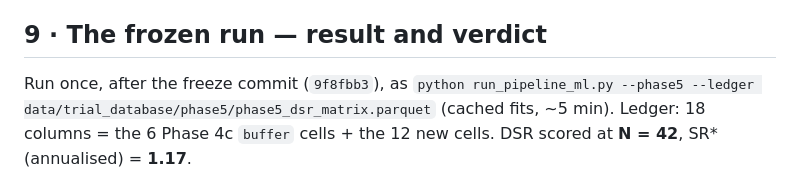
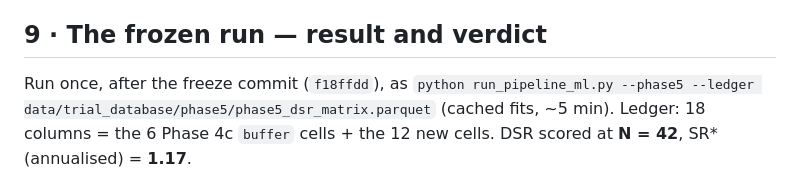
Before and after one commit to jashD11/project-qrtf, a Markdown page: docs/phase5_plan.md, the part around the change. GitHub-like rendering.

Commit message:
docs(phase5): cite the freeze commit that is on the branch (f18ffdd)
9f8fbb3 was a pre-amend copy of the same commit (empty diff), reachable from
no branch and never pushed.

```diff
--- a/docs/phase5_plan.md
+++ b/docs/phase5_plan.md
@@ -488,7 +488,7 @@ construction; it stays deferred with the regime work.
 
 ## 9 · The frozen run — result and verdict
 
-Run once, after the freeze commit (`9f8fbb3`), as
+Run once, after the freeze commit (`f18ffdd`), as
 `python run_pipeline_ml.py --phase5 --ledger data/trial_database/phase5/phase5_dsr_matrix.parquet`
 (cached fits, ~5 min). Ledger: 18 columns = the 6 Phase 4c `buffer` cells + the 12 new
 cells. DSR scored at **N = 42**, SR\* (annualised) = **1.17**.
```
